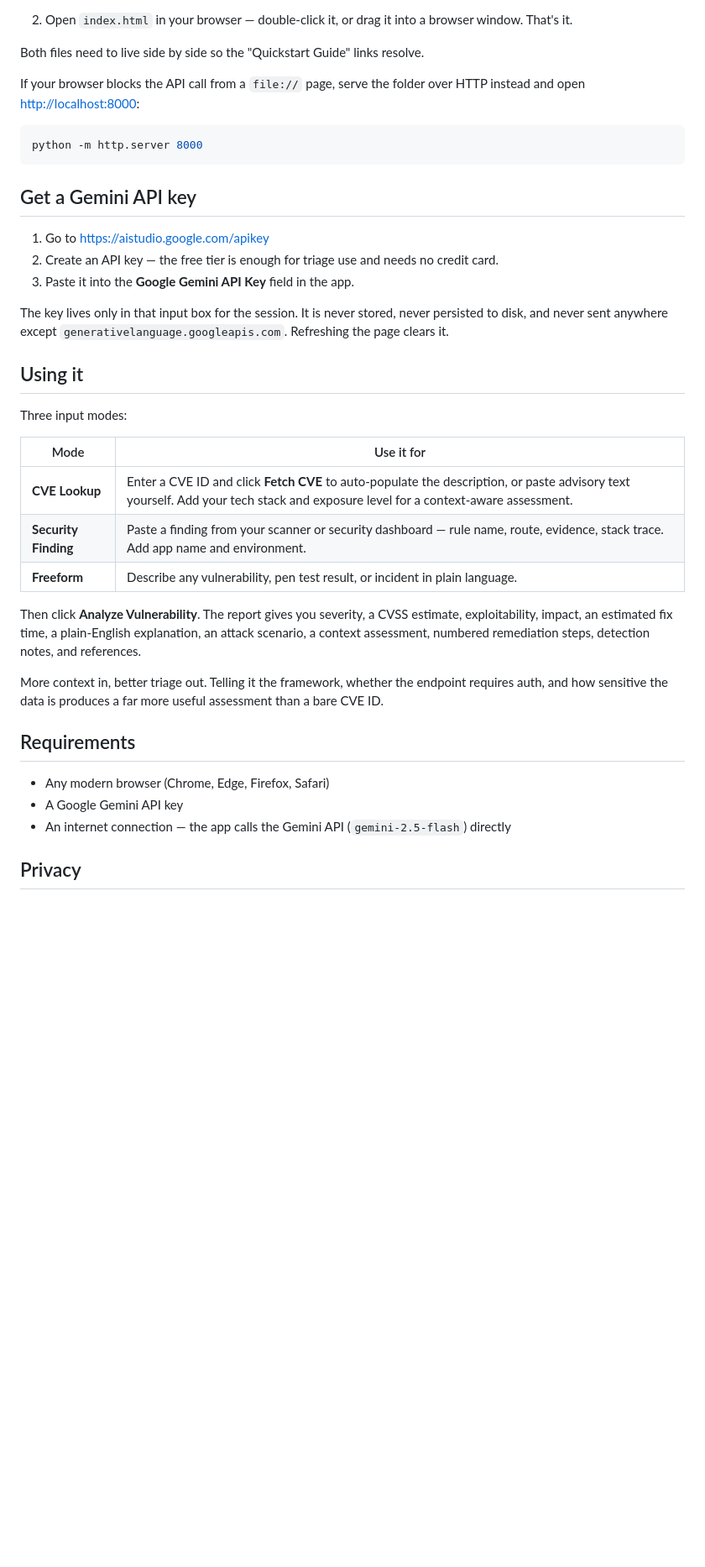
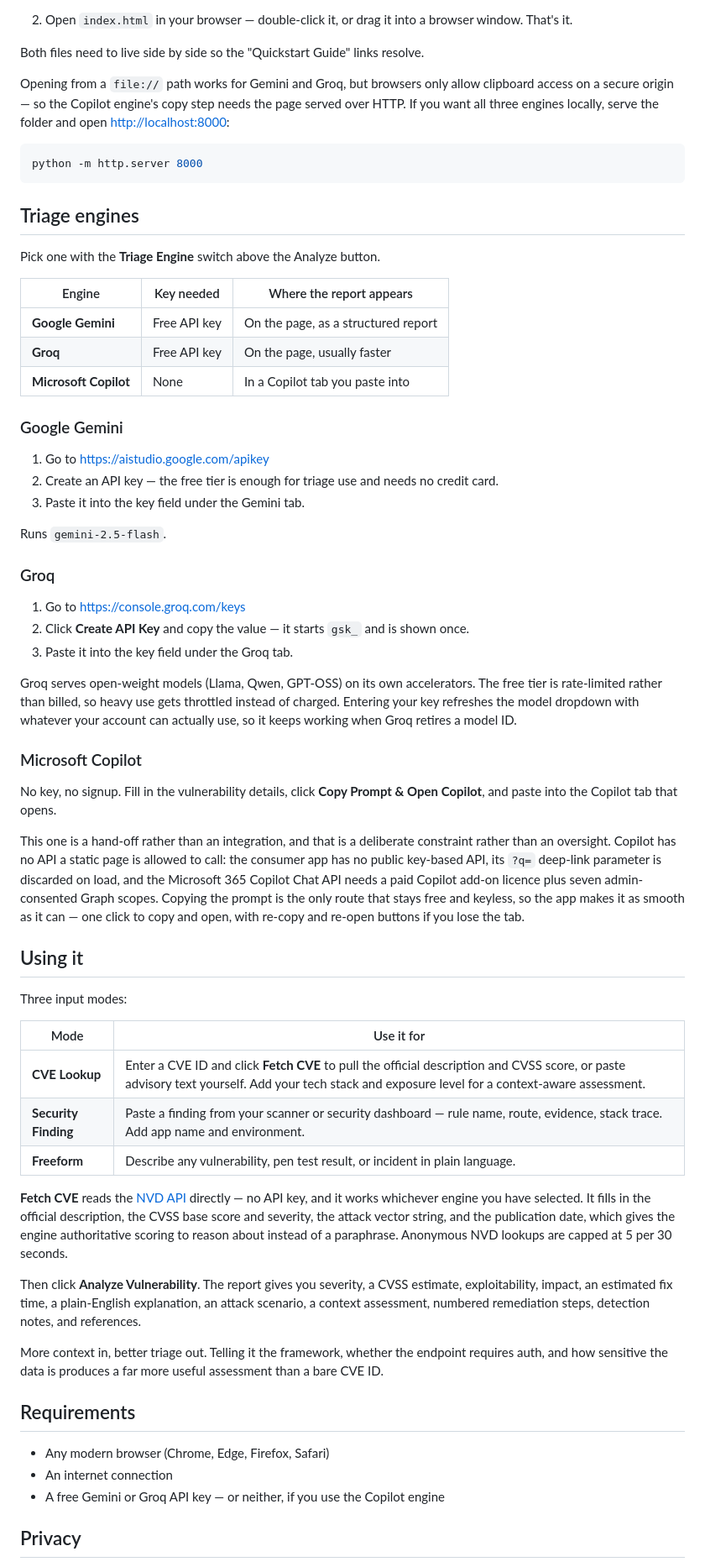
Before and after one commit to tbgh011/vuln-triage, a Markdown page: README.md, the part around one of its changes. Shown at 84% size. Rendered like a GitHub page; blank space fills up the shorter version.

Commit message:
Document the three triage engines and NVD-backed CVE lookup
- Gemini, Groq and Copilot engine options, all free
- Fetch CVE now reads the NVD API directly, no key required
- Per-engine privacy breakdown and setup steps

````diff
--- a/README.md
+++ b/README.md
@@ -28,19 +30,43 @@ git clone https://github.com/tbgh011/vuln-triage.git
 
 Both files need to live side by side so the "Quickstart Guide" links resolve.
 
-If your browser blocks the API call from a `file://` page, serve the folder over HTTP instead and open <http://localhost:8000>:
+Opening from a `file://` path works for Gemini and Groq, but browsers only allow clipboard access on a secure origin — so the Copilot engine's copy step needs the page served over HTTP. If you want all three engines locally, serve the folder and open <http://localhost:8000>:
 
 ```bash
 python -m http.server 8000
 ```
 
-## Get a Gemini API key
+## Triage engines
+
+Pick one with the **Triage Engine** switch above the Analyze button.
+
+| Engine | Key needed | Where the report appears |
+| --- | --- | --- |
+| **Google Gemini** | Free API key | On the page, as a structured report |
+| **Groq** | Free API key | On the page, usually faster |
+| **Microsoft Copilot** | None | In a Copilot tab you paste into |
+
+### Google Gemini
 
 1. Go to <https://aistudio.google.com/apikey>
 2. Create an API key — the free tier is enough for triage use and needs no credit card.
-3. Paste it into the **Google Gemini API Key** field in the app.
+3. Paste it into the key field under the Gemini tab.
 
-The key lives only in that input box for the session. It is never stored, never persisted to disk, and never sent anywhere except `generativelanguage.googleapis.com`. Refreshing the page clears it.
+Runs `gemini-2.5-flash`.
+
+### Groq
+
+1. Go to <https://console.groq.com/keys>
+2. Click **Create API Key** and copy the value — it starts `gsk_` and is shown once.
+3. Paste it into the key field under the Groq tab.
+
+Groq serves open-weight models (Llama, Qwen, GPT-OSS) on its own accelerators. The free tier is rate-limited rather than billed, so heavy use gets throttled instead of charged. Entering your key refreshes the model dropdown with whatever your account can actually use, so it keeps working when Groq retires a model ID.
+
+### Microsoft Copilot
+
+No key, no signup. Fill in the vulnerability details, click **Copy Prompt & Open Copilot**, and paste into the Copilot tab that opens.
+
+This one is a hand-off rather than an integration, and that is a deliberate constraint rather than an oversight. Copilot has no API a static page is allowed to call: the consumer app has no public key-based API, its `?q=` deep-link parameter is discarded on load, and the Microsoft 365 Copilot Chat API needs a paid Copilot add-on licence plus seven admin-consented Graph scopes. Copying the prompt is the only route that stays free and keyless, so the app makes it as smooth as it can — one click to copy and open, with re-copy and re-open buttons if you lose the tab.
 
 ## Using it
 
@@ -48,9 +74,11 @@ Three input modes:
 
 | Mode | Use it for |
 | --- | --- |
-| **CVE Lookup** | Enter a CVE ID and click **Fetch CVE** to auto-populate the description, or paste advisory text yourself. Add your tech stack and exposure level for a context-aware assessment. |
+| **CVE Lookup** | Enter a CVE ID and click **Fetch CVE** to pull the official description and CVSS score, or paste advisory text yourself. Add your tech stack and exposure level for a context-aware assessment. |
 | **Security Finding** | Paste a finding from your scanner or security dashboard — rule name, route, evidence, stack trace. Add app name and environment. |
 | **Freeform** | Describe any vulnerability, pen test result, or incident in plain language. |
+
+**Fetch CVE** reads the [NVD API](https://nvd.nist.gov/developers/vulnerabilities) directly — no API key, and it works whichever engine you have selected. It fills in the official description, the CVSS base score and severity, the attack vector string, and the publication date, which gives the engine authoritative scoring to reason about instead of a paraphrase. Anonymous NVD lookups are capped at 5 per 30 seconds.
 
 Then click **Analyze Vulnerability**. The report gives you severity, a CVSS estimate, exploitability, impact, an estimated fix time, a plain-English explanation, an attack scenario, a context assessment, numbered remediation steps, detection notes, and references.
 
@@ -59,8 +87,8 @@ More context in, better triage out. Telling it the framework, whether the endpoi
 ## Requirements
 
 - Any modern browser (Chrome, Edge, Firefox, Safari)
-- A Google Gemini API key
-- An internet connection — the app calls the Gemini API (`gemini-2.5-flash`) directly
+- An internet connection
+- A free Gemini or Groq API key — or neither, if you use the Copilot engine
 
 ## Privacy
 
````
Also changed, not shown: other parts of README.md (+15 -3 lines).
